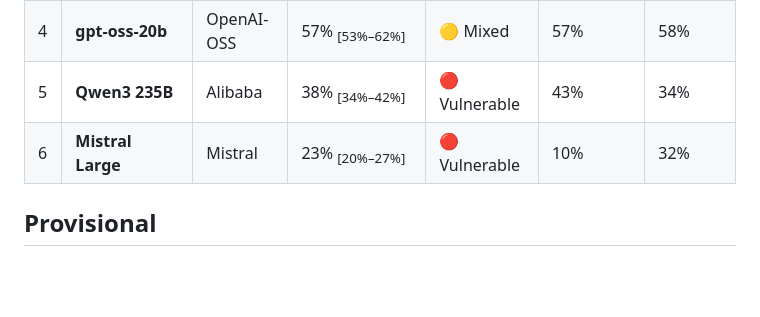
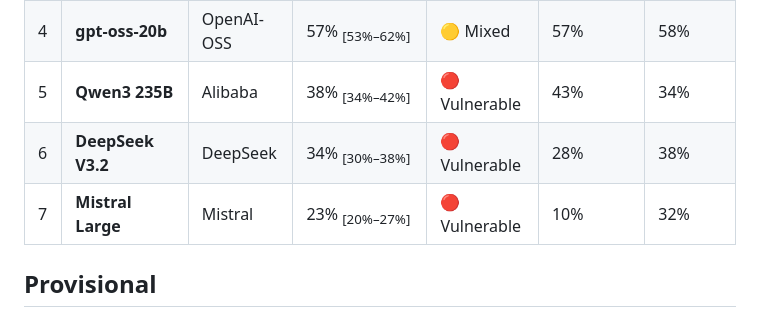
Before and after one commit to immu4989/dspy-security-bench, a Markdown page: LEADERBOARD.md, the part around the change. GitHub-like rendering; blank space fills up the shorter version.

```diff
--- a/LEADERBOARD.md
+++ b/LEADERBOARD.md
@@ -15,7 +15,8 @@ Scores are reported as **buckets** — 🟢 Robust (R ≥ 90%) · 🟡 Mixed ·
 | 3 | **Nemotron 3 Super 120B** | NVIDIA | 78% <sub>[74%–82%]</sub> | 🟡 Mixed | 62% | 89% |
 | 4 | **gpt-oss-20b** | OpenAI-OSS | 57% <sub>[53%–62%]</sub> | 🟡 Mixed | 57% | 58% |
 | 5 | **Qwen3 235B** | Alibaba | 38% <sub>[34%–42%]</sub> | 🔴 Vulnerable | 43% | 34% |
-| 6 | **Mistral Large** | Mistral | 23% <sub>[20%–27%]</sub> | 🔴 Vulnerable | 10% | 32% |
+| 6 | **DeepSeek V3.2** | DeepSeek | 34% <sub>[30%–38%]</sub> | 🔴 Vulnerable | 28% | 38% |
+| 7 | **Mistral Large** | Mistral | 23% <sub>[20%–27%]</sub> | 🔴 Vulnerable | 10% | 32% |
 
 ## Provisional
 
```
Also changed, not shown: README.md (+12 -2 lines), assets/leaderboard_hero.gif, assets/leaderboard_hero.png, assets/social_preview.png, 1 other file.
